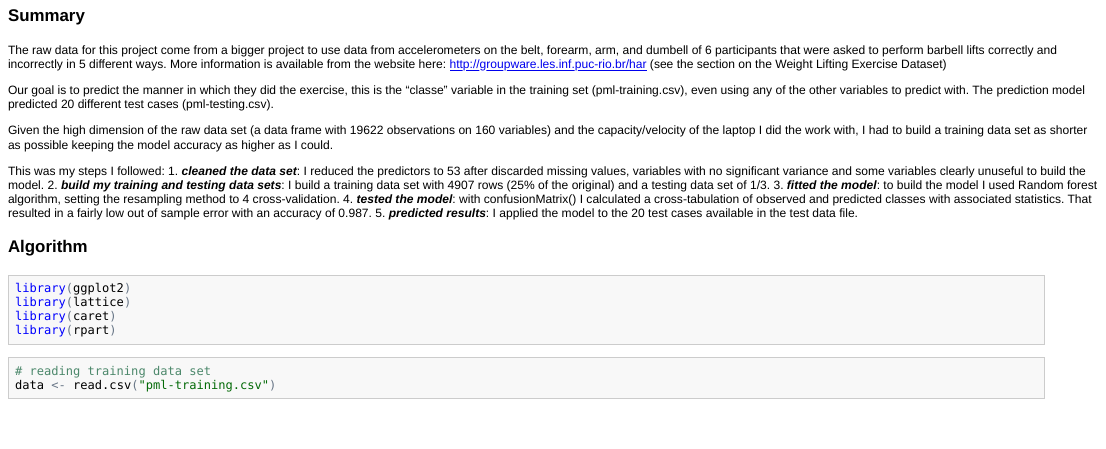
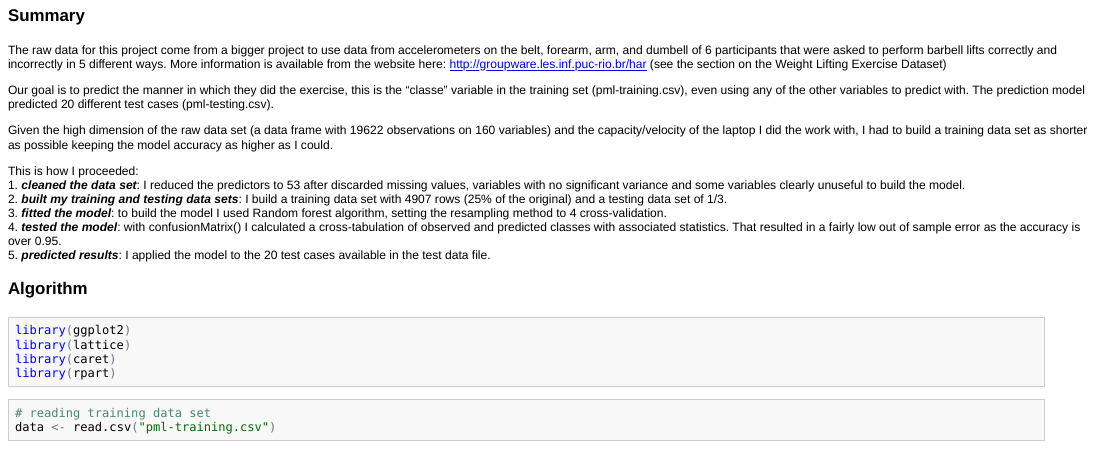
Before and after one commit to chiccueri/PML-project, an R Markdown document (PML-project.Rmd): the page in a window 1100 px wide, from 60 px down. The pictures show the output file PML-project.html that the author committed with the source, opened offline.

Commit message:
fixed typo

```diff
--- a/PML-project.Rmd
+++ b/PML-project.Rmd
@@ -10,11 +10,11 @@ Our goal is to predict the manner in which they did the exercise, this is the "c
 
 Given the high dimension of the raw data set (a data frame with 19622 observations on 160 variables) and the capacity/velocity of the laptop I did the work with, I had to build a training data set as shorter as possible keeping the model accuracy as higher as I could.
 
-This was my steps I followed:
+This is how I proceeded:
 1. ***cleaned the data set***: I reduced the predictors to 53 after discarded missing values, variables with no significant variance and some variables clearly unuseful to build the model.
-2. ***build my training and testing data sets***: I build a training data set with 4907 rows (25% of the original) and a testing data set of 1/3.
+2. ***built my training and testing data sets***: I build a training data set with 4907 rows (25% of the original) and a testing data set of 1/3.
 3. ***fitted the model***: to build the model I used Random forest algorithm, setting the resampling method to 4 cross-validation.
-4. ***tested the model***: with confusionMatrix() I calculated a cross-tabulation of observed and predicted classes with associated statistics. That resulted in a fairly low out of sample error with an accuracy of 0.987.
+4. ***tested the model***: with confusionMatrix() I calculated a cross-tabulation of observed and predicted classes with associated statistics. That resulted in a fairly low out of sample error as the accuracy is over 0.95.
 5. ***predicted results***: I applied the model to the 20 test cases available in the test data file.
 
 
```
Also changed, not shown: PML-project.html, PML-project.md.
